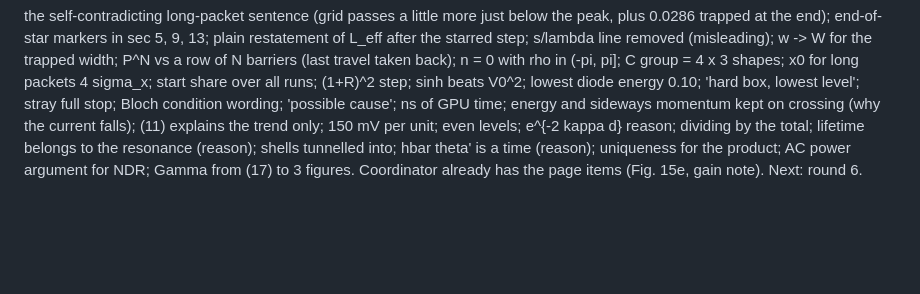
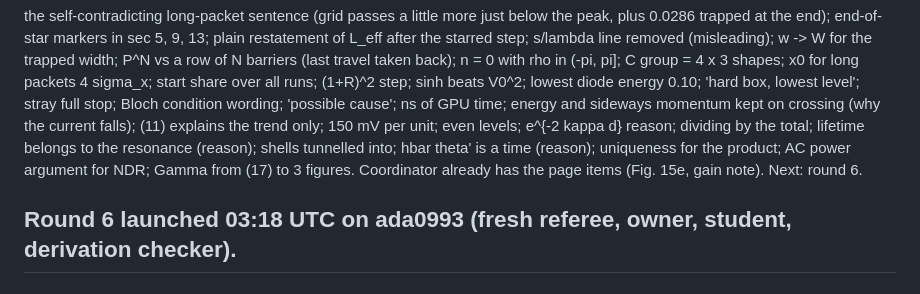
Before and after one commit to Numa1997/SiteTest, a Markdown page: notes/fig15/NOTE_STATE.md, the part around the change. Rendered like a GitHub page; blank space fills up the shorter version.

Commit message:
Fig. 15 note state: round 6 launched
Co-Authored-By: Claude Opus 5.5 <noreply@anthropic.com>

```diff
--- a/notes/fig15/NOTE_STATE.md
+++ b/notes/fig15/NOTE_STATE.md
@@ -177,3 +177,5 @@ sideways momentum kept on crossing (why the current falls); (11) explains the tr
 e^{-2 kappa d} reason; dividing by the total; lifetime belongs to the resonance (reason); shells tunnelled into; hbar theta'
 is a time (reason); uniqueness for the product; AC power argument for NDR; Gamma from (17) to 3 figures.
 Coordinator already has the page items (Fig. 15e, gain note). Next: round 6.
+
+## Round 6 launched 03:18 UTC on ada0993 (fresh referee, owner, student, derivation checker).
```
